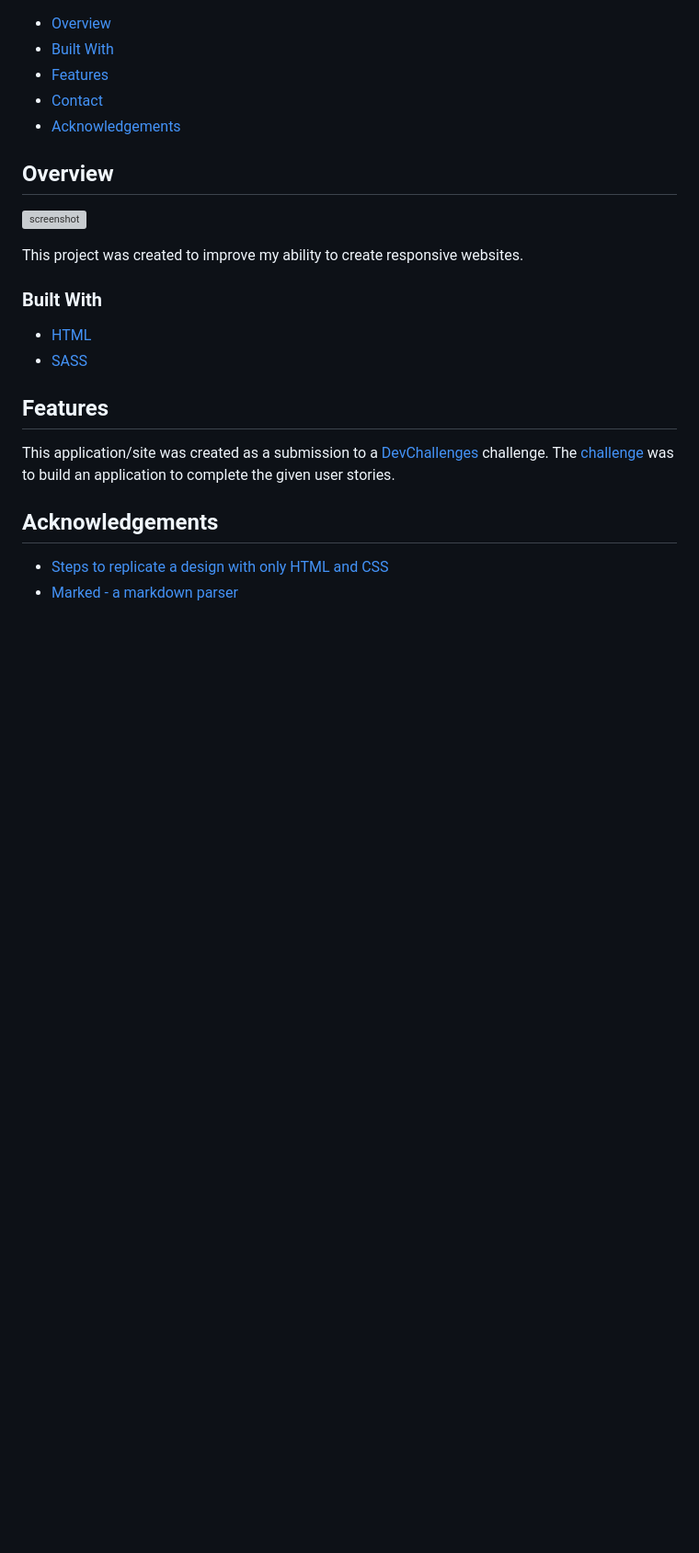
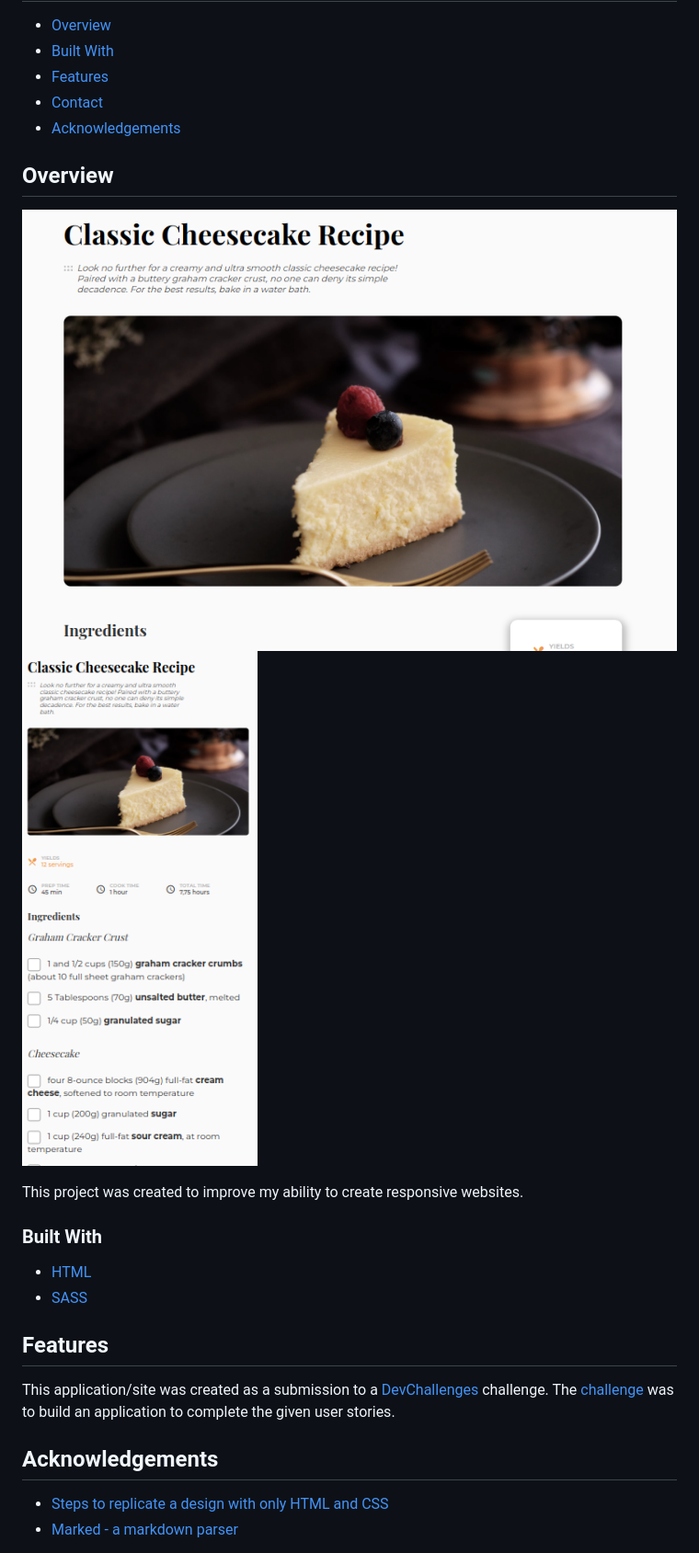
Before and after one commit to cicerabrena/devchallenge-recipe-page, a Markdown page: README.md, the part around the change. Shown: that part at 92% size. Drawn GitHub-style; pictures changed too: assets/images/page-mobile.png (added), assets/images/page.png (added); blank space fills up the shorter version; grey boxes are pictures that could not be loaded.

Commit message:
Add imagem da pagina desktop/mobile

```diff
--- a/README.md
+++ b/README.md
@@ -31,6 +31,7 @@
 ## Overview
 
 ![screenshot](./assets/images/page.png)
+![screenshot](./assets/images/page-mobile.png)
 
 This project was created to improve my ability to create responsive websites.
 
```
Also changed, not shown: 3 other files.
